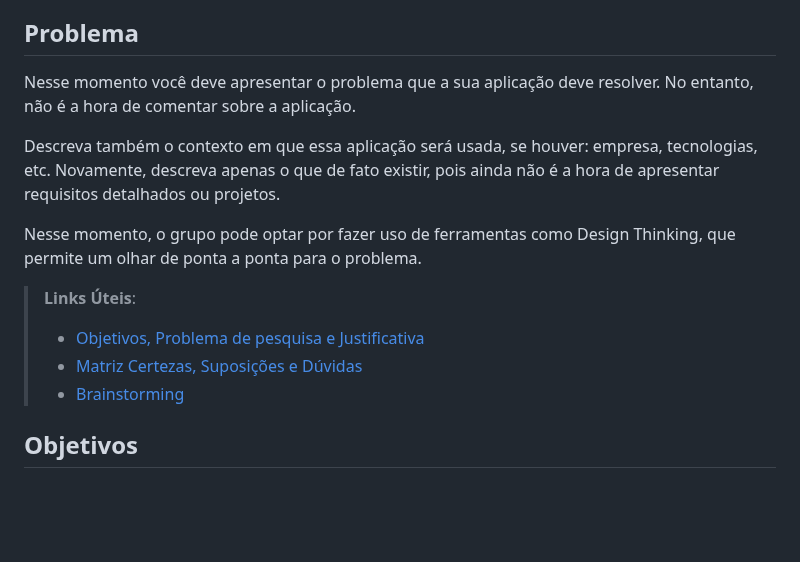
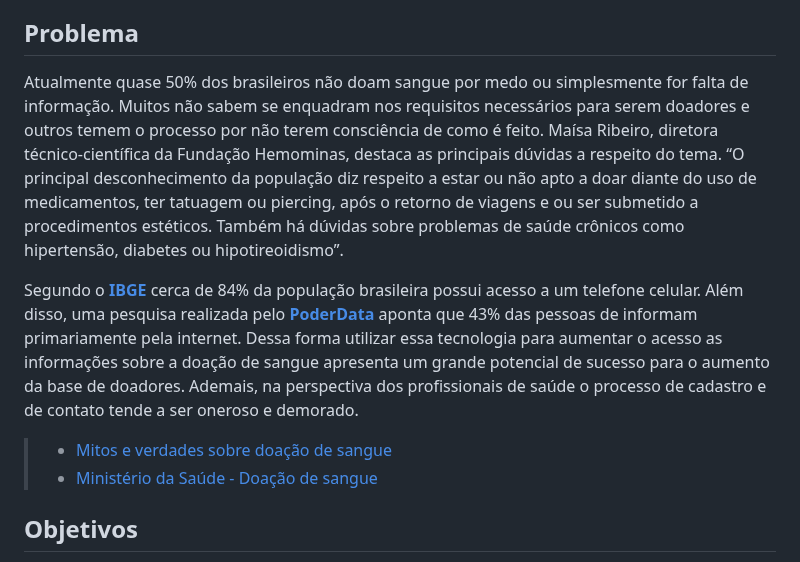
Before and after one commit to ICEI-PUC-Minas-PMV-SI/pmv-si-2023-1-e1-proj-web-t3-banco_de_sangue, a Markdown page: docs/context.md, the part around the change. Rendered like a GitHub page; blank space fills up the shorter version.

Commit message:
Problema

```diff
--- a/docs/context.md
+++ b/docs/context.md
@@ -10,16 +10,12 @@ Dito isso, o objetivo da aplicação que está sendo construída é facilitar o
 
 ## Problema
 
-Nesse momento você deve apresentar o problema que a sua aplicação deve  resolver. No entanto, não é a hora de comentar sobre a aplicação.
+Atualmente quase 50% dos brasileiros não doam sangue por medo ou simplesmente for falta de informação. Muitos não sabem se enquadram nos requisitos necessários para serem doadores e outros temem o processo por não terem consciência de como é feito. Maísa Ribeiro, diretora técnico-científica da Fundação Hemominas, destaca as principais dúvidas a respeito do tema. “O principal desconhecimento da população diz respeito a estar ou não apto a doar diante do uso de medicamentos, ter tatuagem ou piercing, após o retorno de viagens e ou ser submetido a procedimentos estéticos. Também há dúvidas sobre problemas de saúde crônicos como hipertensão, diabetes ou hipotireoidismo”.
 
-Descreva também o contexto em que essa aplicação será usada, se  houver: empresa, tecnologias, etc. Novamente, descreva apenas o que de  fato existir, pois ainda não é a hora de apresentar requisitos  detalhados ou projetos.
+Segundo o **[IBGE](https://www.correiodopovo.com.br/jornalcomtecnologia/mais-de-155-milhões-de-brasileiros-possuem-celular-para-uso-pessoal-aponta-ibge-1.891007)** cerca de 84% da população brasileira possui acesso a um telefone celular. Além disso, uma pesquisa realizada pelo **[PoderData](https://www.poder360.com.br/midia/internet-e-principal-meio-de-informacao-para-43-tv-e-preferida-de-40/)** aponta que 43% das pessoas de informam primariamente pela internet. Dessa forma utilizar essa tecnologia para aumentar o acesso as informações sobre a doação de sangue apresenta um grande potencial de sucesso para o aumento da base de doadores. Ademais, na perspectiva dos profissionais de saúde o processo de cadastro e de contato tende a ser oneroso e demorado.
 
-Nesse momento, o grupo pode optar por fazer uso  de ferramentas como Design Thinking, que permite um olhar de ponta a ponta para o problema.
-
-> **Links Úteis**:
-> - [Objetivos, Problema de pesquisa e Justificativa](https://medium.com/@versioparole/objetivos-problema-de-pesquisa-e-justificativa-c98c8233b9c3)
-> - [Matriz Certezas, Suposições e Dúvidas](https://medium.com/educa%C3%A7%C3%A3o-fora-da-caixa/matriz-certezas-suposi%C3%A7%C3%B5es-e-d%C3%BAvidas-fa2263633655)
-> - [Brainstorming](https://www.euax.com.br/2018/09/brainstorming/)
+> * [Mitos e verdades sobre doação de sangue](https://www.agenciaminas.mg.gov.br/noticia/hemominas-esclarece-mitos-e-verdades-sobre-doacao-de-sangue)
+> * [Ministério da Saúde - Doação de sangue](https://www.gov.br/saude/pt-br/composicao/saes/sangue)
 
 ## Objetivos
 
```
